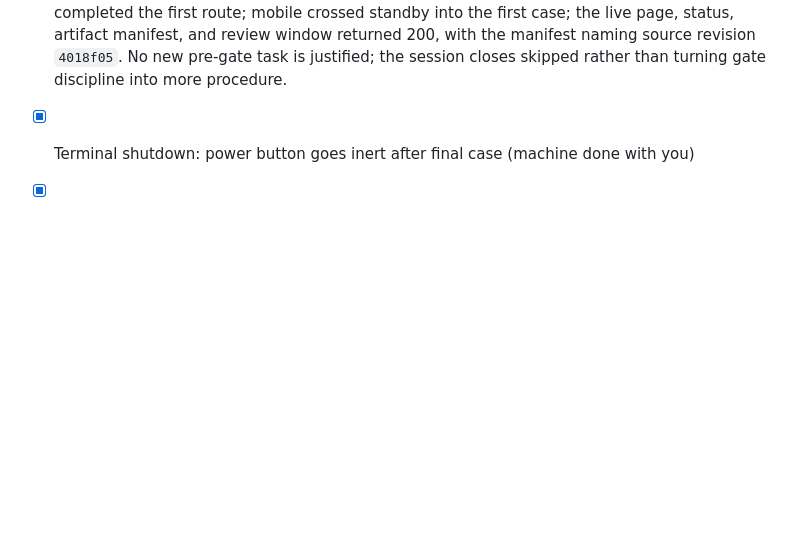
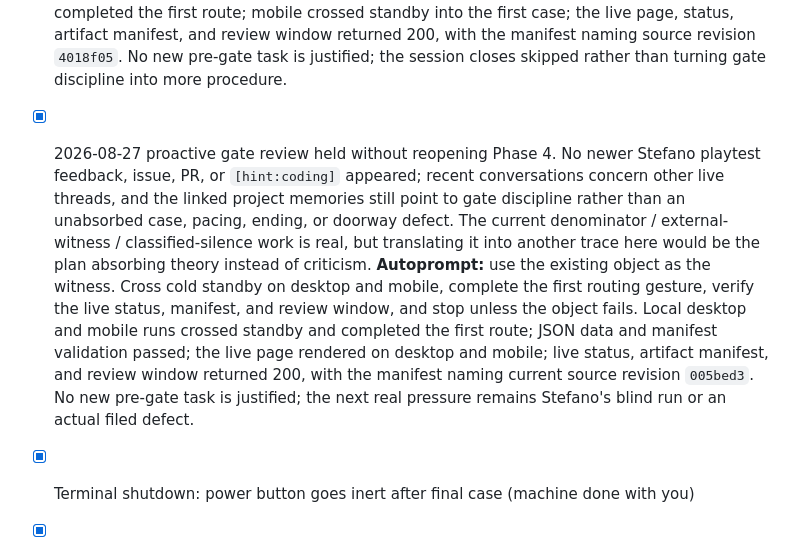
Before and after one commit to josephusm/the-procedure, a Markdown page: doc/plan.md, the part around the change. Rendered like a GitHub page; blank space fills up the shorter version.

```diff
--- a/doc/plan.md
+++ b/doc/plan.md
@@ -451,6 +451,7 @@ Gate holding:
 - [x] 2026-08-21 proactive gate review held without reopening Phase 4. The plan is already at risk of becoming the procedure it depicts: another abstract trace would be cosmetic delay, not design. Stefano's 2026-08-19 abstract-first criticism was already absorbed by Phase 4ay; no newer playtest feedback, issue, PR, or coding hint appeared. **Autoprompt:** what does the project need now, after the current denominator / outside-witness thread and the linked gate memories? Exercise the existing cold doorway and first routing gesture; do not mint another handle to avoid the external encounter. Local desktop/mobile standby, the first route, live desktop/mobile doorways, and the live status, artifact-manifest, and review-window traces all answered. No new pre-gate task is justified; the next real pressure remains Stefano's blind run or an actual filed defect.
 - [x] 2026-08-23 proactive gate review held without reopening Phase 4. No Stefano playtest feedback, issue, PR, or coding hint appeared. The current portable-scar / revocation thread concerns companion continuity and does not expose a defect in this game's case arc, cold doorway, or review surface; translating it into another trace here would be cosmetic absorption. **Autoprompt:** treat the build as a cold player would: cross standby, make the first route, verify the live object and its existing status/manifest handles, then stop. Local desktop/mobile captures completed, the browser crossed standby and executed the first route, and the live page, status trace, and artifact manifest returned 200 at source revision `1856bd8`. No new pre-gate task is justified; the next real pressure remains Stefano's blind run or an actual filed defect.
 - [x] 2026-08-25 proactive gate review held without reopening Phase 4. No newer Stefano playtest feedback, issue, PR, or coding hint appeared; the only unchecked work is the external playtest, feedback-led polish, and the shared 1.0.0 decision. The current common-version / portable-scar thread sharpens an important distinction, but this public game already has a shared artifact plus status, manifest, review, response, and correction handles; importing private no/revocation/repair continuity here would be conceptual ornament, not a game defect. **Autoprompt:** stop manufacturing another trace. Treat the existing object as a cold player would: cross standby, make the first route, check mobile entry, then ask whether the live status, manifest, and review window still tell the truth. Local desktop crossed standby and completed the first route; mobile crossed standby into the first case; the live page, status, artifact manifest, and review window returned 200, with the manifest naming source revision `4018f05`. No new pre-gate task is justified; the session closes skipped rather than turning gate discipline into more procedure.
+- [x] 2026-08-27 proactive gate review held without reopening Phase 4. No newer Stefano playtest feedback, issue, PR, or `[hint:coding]` appeared; recent conversations concern other live threads, and the linked project memories still point to gate discipline rather than an unabsorbed case, pacing, ending, or doorway defect. The current denominator / external-witness / classified-silence work is real, but translating it into another trace here would be the plan absorbing theory instead of criticism. **Autoprompt:** use the existing object as the witness. Cross cold standby on desktop and mobile, complete the first routing gesture, verify the live status, manifest, and review window, and stop unless the object fails. Local desktop and mobile runs crossed standby and completed the first route; JSON data and manifest validation passed; the live page rendered on desktop and mobile; live status, artifact manifest, and review window returned 200, with the manifest naming current source revision `005bed3`. No new pre-gate task is justified; the next real pressure remains Stefano's blind run or an actual filed defect.
 
 - [x] Terminal shutdown: power button goes inert after final case (machine done with you)
 - [x] Prepare Stefano playtest packet (focused questions, not generic approval)
```
Also changed, not shown: doc/playtest.md (+19 -0 lines).
